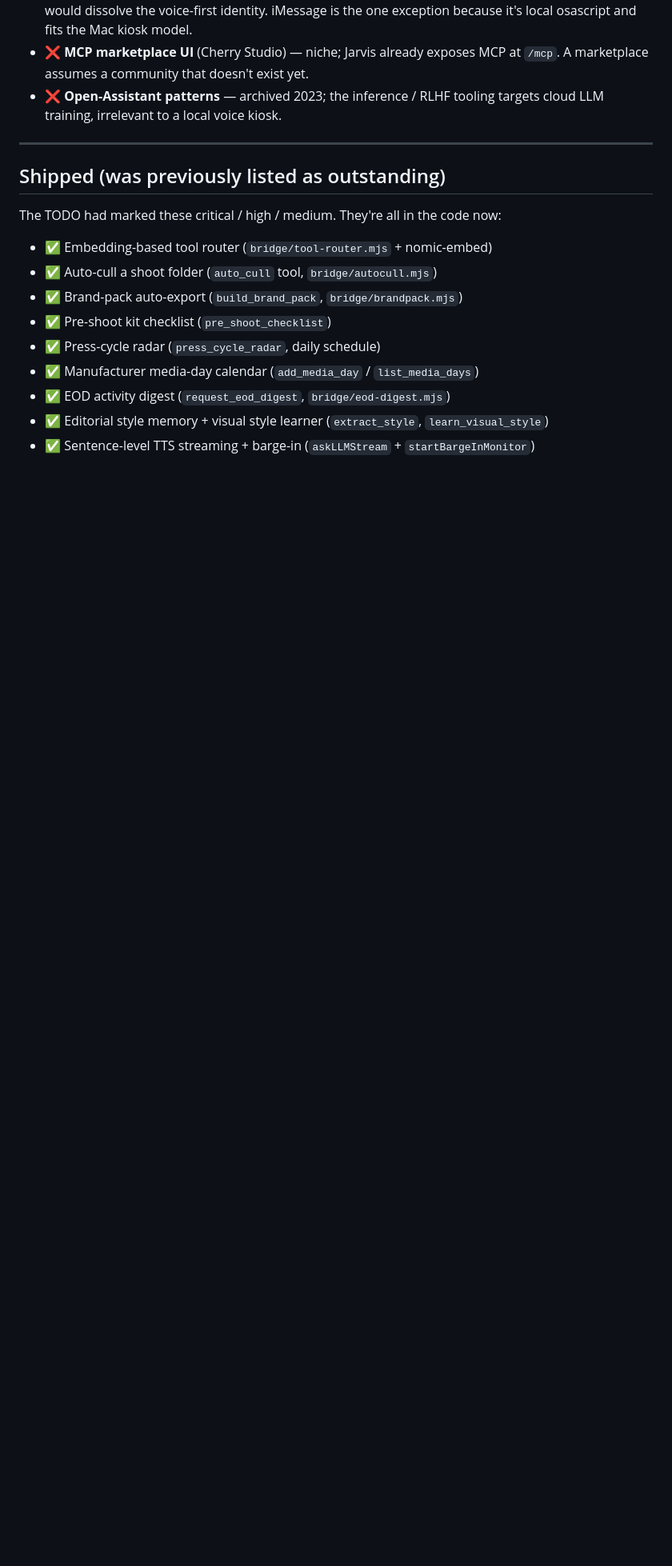
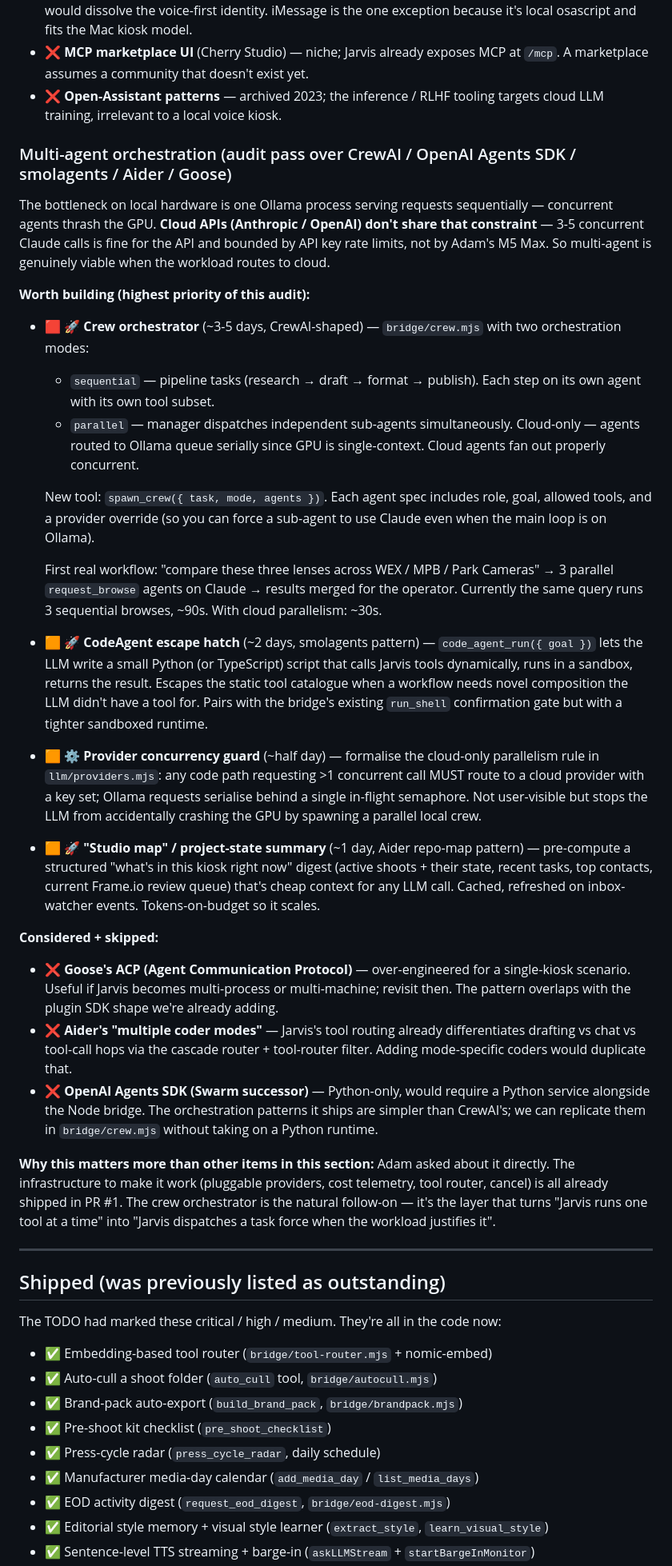
Before and after one commit to W17ant/Jarvis, a Markdown page: TODO.md, the part around the change. Shown at 80% size. Drawn GitHub-style; blank space fills up the shorter version.

Commit message:
docs: TODO — multi-agent orchestration audit + design
Pulled CrewAI, OpenAI Swarm (deprecated → replaced by Agents SDK),
smolagents, Aider, Goose. Distilled the patterns each shipped:

- CrewAI: Agent + Task + Crew abstractions, sequential vs hierarchical
  orchestration modes
- Swarm/Agents SDK: lightweight handoff via Result(agent=...) returns
- smolagents: CodeAgent (Python-as-action), MCP client, ManagedAgent
  for multi-agent
- Aider: token-budgeted repo map fed as context, mode-specific coders
- Goose: ACP (Agent Communication Protocol), Rust native app, MCP

Designed Jarvis-specific multi-agent layer in TODO. Key insight: cloud
APIs (Claude/OpenAI) don't share the M-series GPU bottleneck Ollama has,
so 3-5 concurrent agents is fine when the workload routes cloud.

Items added to "Multi-agent orchestration" subsection:

- 🟥 Crew orchestrator (3-5d) — bridge/crew.mjs with sequential and
  parallel modes. Cloud-only parallelism guard. New spawn_crew tool.
  First workflow: "compare 3 lenses across WEX/MPB/Park Cameras" →
  3 parallel request_browse agents on Claude → merged result, ~30s
  vs the current ~90s sequential.
- 🟧 CodeAgent escape hatch (2d, smolagents) — LLM writes Python that
  calls Jarvis tools dynamically, sandboxed runtime. Composes novel
  workflows the static tool catalogue doesn't cover.
- 🟧 Provider concurrency guard (half day) — cloud-only parallelism
  formalised in llm/providers.mjs; Ollama requests serialise.
- 🟧 "Studio map" project-state summary (1d, Aider repo-map pattern)
  — token-budgeted digest of active shoots/tasks/contacts/reviews
  cached and refreshed on inbox events.

Skipped with reasons: Goose ACP (over-engineered for single kiosk),
Aider multi-coder modes (duplicates existing cascade router),
OpenAI Agents SDK (Python-only, would force a Python runtime).

```diff
--- a/TODO.md
+++ b/TODO.md
@@ -48,6 +48,34 @@ Audit pass over OpenClaw + NextChat + Cherry Studio + AionUi (Open-Assistant is
 - ❌ **Multi-channel adapters beyond iMessage** (Telegram / Slack / Discord — OpenClaw pattern) — would dissolve the voice-first identity. iMessage is the one exception because it's local osascript and fits the Mac kiosk model.
 - ❌ **MCP marketplace UI** (Cherry Studio) — niche; Jarvis already exposes MCP at `/mcp`. A marketplace assumes a community that doesn't exist yet.
 - ❌ **Open-Assistant patterns** — archived 2023; the inference / RLHF tooling targets cloud LLM training, irrelevant to a local voice kiosk.
+
+### Multi-agent orchestration (audit pass over CrewAI / OpenAI Agents SDK / smolagents / Aider / Goose)
+
+The bottleneck on local hardware is one Ollama process serving requests sequentially — concurrent agents thrash the GPU. **Cloud APIs (Anthropic / OpenAI) don't share that constraint** — 3-5 concurrent Claude calls is fine for the API and bounded by API key rate limits, not by Adam's M5 Max. So multi-agent is genuinely viable when the workload routes to cloud.
+
+**Worth building (highest priority of this audit):**
+
+- 🟥 🚀 **Crew orchestrator** (~3-5 days, CrewAI-shaped) — `bridge/crew.mjs` with two orchestration modes:
+  - `sequential` — pipeline tasks (research → draft → format → publish). Each step on its own agent with its own tool subset.
+  - `parallel` — manager dispatches independent sub-agents simultaneously. Cloud-only — agents routed to Ollama queue serially since GPU is single-context. Cloud agents fan out properly concurrent.
+
+  New tool: `spawn_crew({ task, mode, agents })`. Each agent spec includes role, goal, allowed tools, and a provider override (so you can force a sub-agent to use Claude even when the main loop is on Ollama).
+
+  First real workflow: "compare these three lenses across WEX / MPB / Park Cameras" → 3 parallel `request_browse` agents on Claude → results merged for the operator. Currently the same query runs 3 sequential browses, ~90s. With cloud parallelism: ~30s.
+
+- 🟧 🚀 **CodeAgent escape hatch** (~2 days, smolagents pattern) — `code_agent_run({ goal })` lets the LLM write a small Python (or TypeScript) script that calls Jarvis tools dynamically, runs in a sandbox, returns the result. Escapes the static tool catalogue when a workflow needs novel composition the LLM didn't have a tool for. Pairs with the bridge's existing `run_shell` confirmation gate but with a tighter sandboxed runtime.
+
+- 🟧 ⚙️ **Provider concurrency guard** (~half day) — formalise the cloud-only parallelism rule in `llm/providers.mjs`: any code path requesting >1 concurrent call MUST route to a cloud provider with a key set; Ollama requests serialise behind a single in-flight semaphore. Not user-visible but stops the LLM from accidentally crashing the GPU by spawning a parallel local crew.
+
+- 🟧 🚀 **"Studio map" / project-state summary** (~1 day, Aider repo-map pattern) — pre-compute a structured "what's in this kiosk right now" digest (active shoots + their state, recent tasks, top contacts, current Frame.io review queue) that's cheap context for any LLM call. Cached, refreshed on inbox-watcher events. Tokens-on-budget so it scales.
+
+**Considered + skipped:**
+
+- ❌ **Goose's ACP (Agent Communication Protocol)** — over-engineered for a single-kiosk scenario. Useful if Jarvis becomes multi-process or multi-machine; revisit then. The pattern overlaps with the plugin SDK shape we're already adding.
+- ❌ **Aider's "multiple coder modes"** — Jarvis's tool routing already differentiates drafting vs chat vs tool-call hops via the cascade router + tool-router filter. Adding mode-specific coders would duplicate that.
+- ❌ **OpenAI Agents SDK (Swarm successor)** — Python-only, would require a Python service alongside the Node bridge. The orchestration patterns it ships are simpler than CrewAI's; we can replicate them in `bridge/crew.mjs` without taking on a Python runtime.
+
+**Why this matters more than other items in this section:** Adam asked about it directly. The infrastructure to make it work (pluggable providers, cost telemetry, tool router, cancel) is all already shipped in PR #1. The crew orchestrator is the natural follow-on — it's the layer that turns "Jarvis runs one tool at a time" into "Jarvis dispatches a task force when the workload justifies it".
 
 ---
 
```
